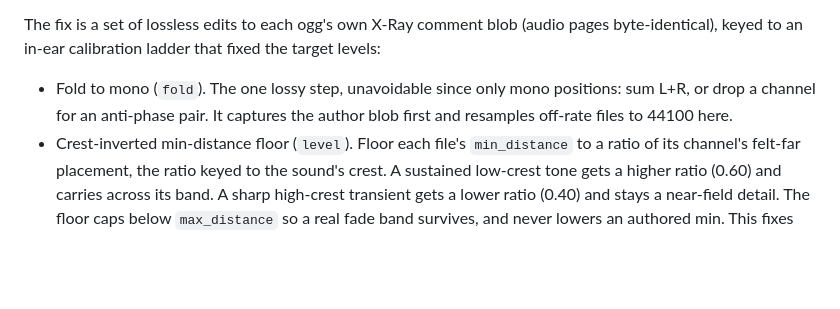
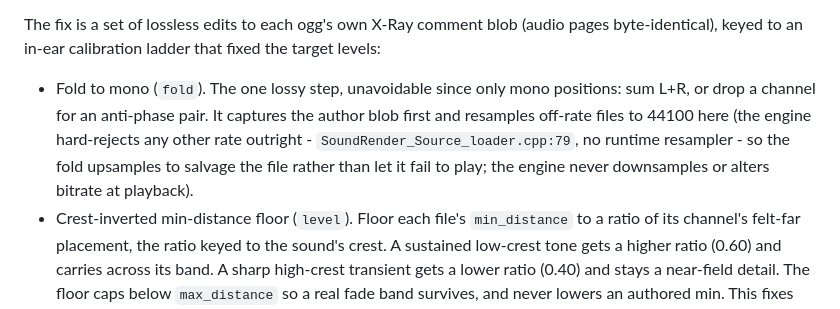
Before and after one commit to damiansirbu-stalker/AlifeAmbience, a Markdown page: doc/architecture.md, the part around the change. Rendered like a GitHub page; blank space fills up the shorter version.

Commit message:
docs(architecture): the fold resamples off-rate because the engine rejects non-44100

```diff
--- a/doc/architecture.md
+++ b/doc/architecture.md
@@ -39,7 +39,9 @@ A community ambient corpus sounds fine at-ear yet is near-inaudible in-game at r
 The fix is a set of lossless edits to each ogg's own X-Ray comment blob (audio pages byte-identical), keyed to an in-ear calibration ladder that fixed the target levels:
 
 - Fold to mono (`fold`). The one lossy step, unavoidable since only mono positions: sum L+R, or drop a channel for an anti-phase pair. It captures the author blob first
-  and resamples off-rate files to 44100 here.
+  and resamples off-rate files to 44100 here (the engine hard-rejects any other rate outright -
+  `SoundRender_Source_loader.cpp:79`, no runtime resampler - so the fold upsamples to salvage the file
+  rather than let it fail to play; the engine never downsamples or alters bitrate at playback).
 - Crest-inverted min-distance floor (`level`). Floor each file's `min_distance` to a ratio of its channel's felt-far placement, the ratio keyed to the sound's crest.
   A sustained low-crest tone gets a higher ratio (0.60) and carries across its band. A sharp high-crest transient gets a lower ratio (0.40) and stays a near-field detail.
   The floor caps below `max_distance` so a real fade band survives, and never lowers an authored min. This fixes the OpenAL rolloff.
```
